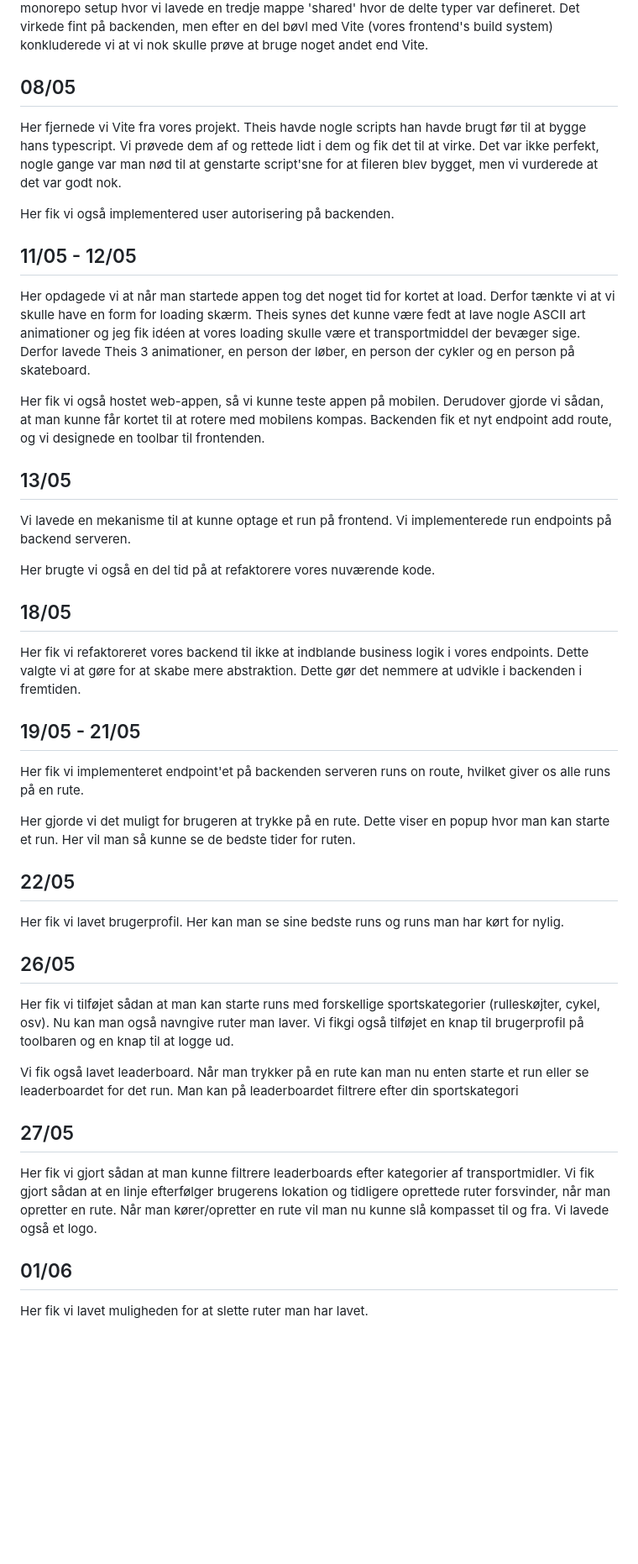
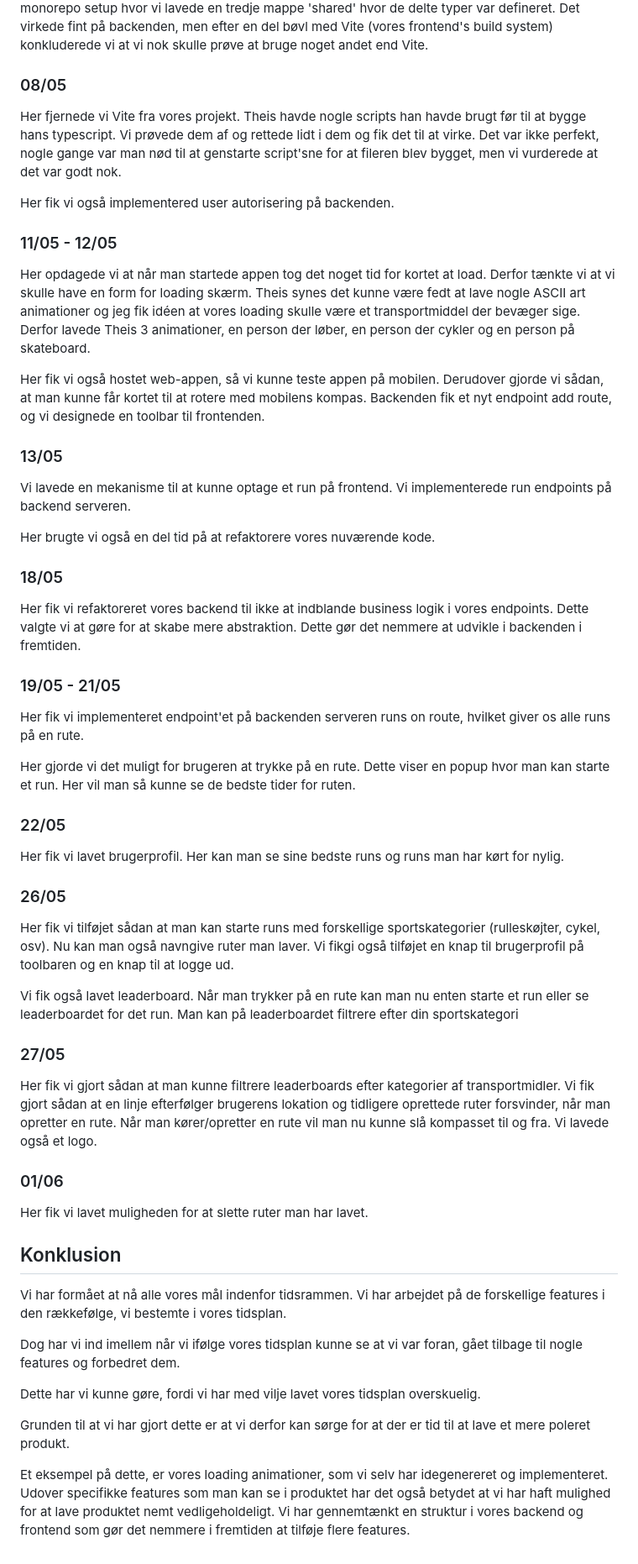
Before and after one commit to mtkonge/avarts, a Markdown page: docs/processrapport.md, the part around one of its changes. Shown at 84% size. Rendered like a GitHub page; blank space fills up the shorter version.

Commit message:
add conclusion and plan into processreport

```diff
--- a/docs/processrapport.md
+++ b/docs/processrapport.md
@@ -40,7 +63,7 @@ Det virkede fint på backenden, men efter en del bøvl med Vite (vores frontend'
 build system) konkluderede vi at vi nok skulle prøve at bruge noget andet end
 Vite.
 
-## 08/05
+### 08/05
 
 Her fjernede vi Vite fra vores projekt. Theis havde nogle scripts han havde
 brugt før til at bygge hans typescript. Vi prøvede dem af og rettede lidt i dem
@@ -50,7 +73,7 @@ godt nok.
 
 Her fik vi også implementered user autorisering på backenden.
 
-## 11/05 - 12/05
+### 11/05 - 12/05
 
 Her opdagede vi at når man startede appen tog det noget tid for kortet at load.
 Derfor tænkte vi at vi skulle have en form for loading skærm. Theis synes det
@@ -64,20 +87,20 @@ gjorde vi sådan, at man kunne får kortet til at rotere med mobilens kompas.
 Backenden fik et nyt endpoint add route, og vi designede en toolbar til
 frontenden.
 
-## 13/05
+### 13/05
 
 Vi lavede en mekanisme til at kunne optage et run på frontend. Vi implementerede
 run endpoints på backend serveren.
 
 Her brugte vi også en del tid på at refaktorere vores nuværende kode.
 
-## 18/05
+### 18/05
 
 Her fik vi refaktoreret vores backend til ikke at indblande business logik i
 vores endpoints. Dette valgte vi at gøre for at skabe mere abstraktion. Dette
 gør det nemmere at udvikle i backenden i fremtiden.
 
-## 19/05 - 21/05
+### 19/05 - 21/05
 
 Her fik vi implementeret endpoint'et på backenden serveren runs on route,
 hvilket giver os alle runs på en rute.
@@ -85,12 +108,12 @@ hvilket giver os alle runs på en rute.
 Her gjorde vi det muligt for brugeren at trykke på en rute. Dette viser en popup
 hvor man kan starte et run. Her vil man så kunne se de bedste tider for ruten.
 
-## 22/05
+### 22/05
 
 Her fik vi lavet brugerprofil. Her kan man se sine bedste runs og runs man har
 kørt for nylig.
 
-## 26/05
+### 26/05
 
 Her fik vi tilføjet sådan at man kan starte runs med forskellige
 sportskategorier (rulleskøjter, cykel, osv). Nu kan man også navngive ruter man
@@ -101,7 +124,7 @@ Vi fik også lavet leaderboard. Når man trykker på en rute kan man nu enten
 starte et run eller se leaderboardet for det run. Man kan på leaderboardet
 filtrere efter din sportskategori
 
-## 27/05
+### 27/05
 
 Her fik vi gjort sådan at man kunne filtrere leaderboards efter kategorier af
 transportmidler. Vi fik gjort sådan at en linje efterfølger brugerens lokation
@@ -109,6 +132,26 @@ og tidligere oprettede ruter forsvinder, når man opretter en rute. Når man
 kører/opretter en rute vil man nu kunne slå kompasset til og fra. Vi lavede også
 et logo.
 
-## 01/06
+### 01/06
 
 Her fik vi lavet muligheden for at slette ruter man har lavet.
+
+## Konklusion
+
+Vi har formået at nå alle vores mål indenfor tidsrammen. Vi har arbejdet på de
+forskellige features i den rækkefølge, vi bestemte i vores tidsplan.
+
+Dog har vi ind imellem når vi ifølge vores tidsplan kunne se at vi var foran,
+gået tilbage til nogle features og forbedret dem.
+
+Dette har vi kunne gøre, fordi vi har med vilje lavet vores tidsplan
+overskuelig.
+
+Grunden til at vi har gjort dette er at vi derfor kan sørge for at der er tid
+til at lave et mere poleret produkt.
+
+Et eksempel på dette, er vores loading animationer, som vi selv har idegenereret
+og implementeret. Udover specifikke features som man kan se i produktet har det
+også betydet at vi har haft mulighed for at lave produktet nemt
+vedligeholdeligt. Vi har gennemtænkt en struktur i vores backend og frontend som
+gør det nemmere i fremtiden at tilføje flere features.
```
Also changed, not shown: other parts of docs/processrapport.md (+25 -2 lines).
